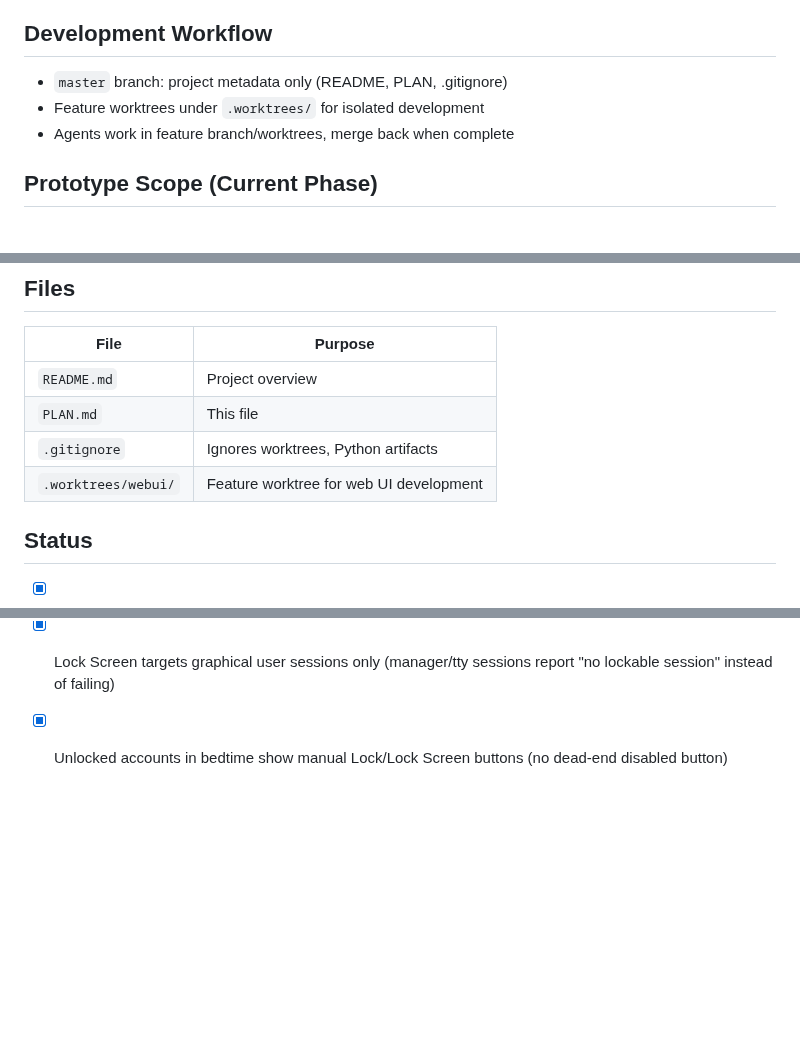
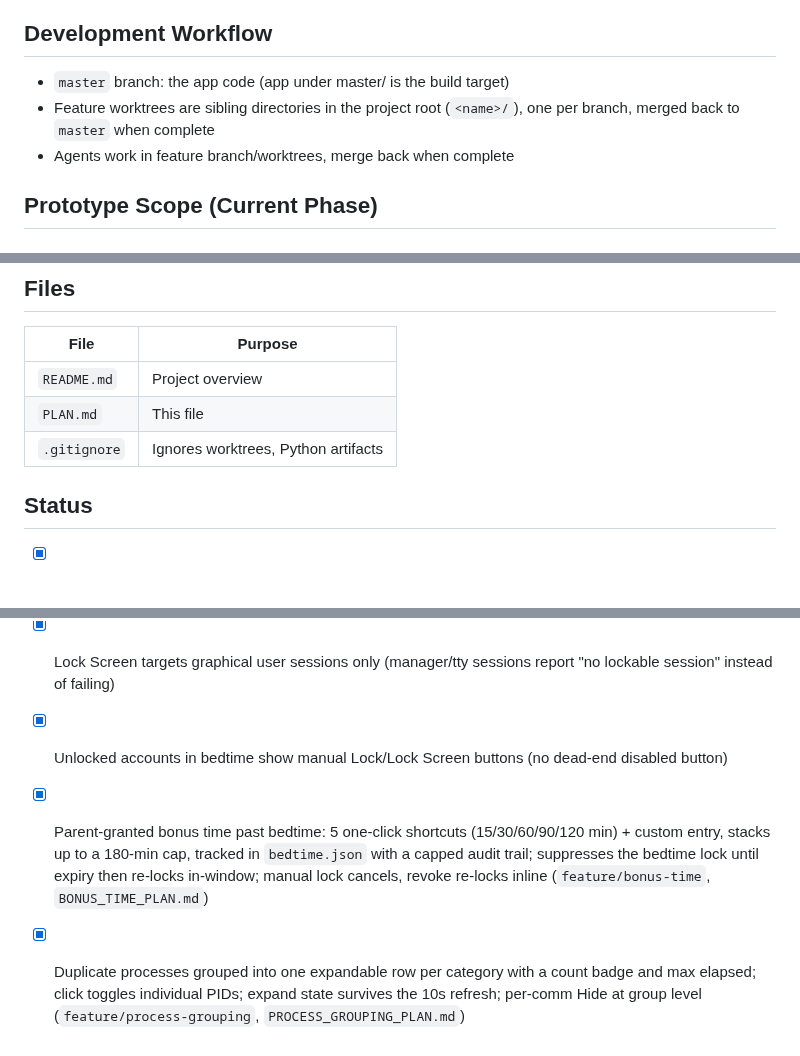
Before and after one commit to mcmillanator/parental-controls, a Markdown page: PLAN.md, 3 parts joined by grey strips. Drawn GitHub-style; blank space fills up the shorter version.

Commit message:
Record bonus-time and process-grouping in PLAN.md status

```diff
--- a/PLAN.md
+++ b/PLAN.md
@@ -18,8 +18,8 @@ Bazzite (Fedora-based immutable desktop OS)
 
 ## Development Workflow
 
-- `master` branch: project metadata only (README, PLAN, .gitignore)
-- Feature worktrees under `.worktrees/` for isolated development
+- `master` branch: the app code (app under master/ is the build target)
+- Feature worktrees are sibling directories in the project root (`<name>/`), one per branch, merged back to `master` when complete
 - Agents work in feature branch/worktrees, merge back when complete
 
 ## Prototype Scope (Current Phase)
@@ -103,7 +103,6 @@ lockout safeguards (confirm dialogs, wheel-admin auto-lock/auto-freeze exemption
 | `README.md` | Project overview |
 | `PLAN.md` | This file |
 | `.gitignore` | Ignores worktrees, Python artifacts |
-| `.worktrees/webui/` | Feature worktree for web UI development |
 
 ## Status
 
@@ -137,3 +136,5 @@ lockout safeguards (confirm dialogs, wheel-admin auto-lock/auto-freeze exemption
 - [x] Sudoers least-privilege repair: installer replaces `@SERVICE_USER@`, sbin+bin paths for all binaries, `passwd` scoped to `-S` (was masked by stan-nopasswd blanket on dev)
 - [x] Lock Screen targets graphical user sessions only (manager/tty sessions report "no lockable session" instead of failing)
 - [x] Unlocked accounts in bedtime show manual Lock/Lock Screen buttons (no dead-end disabled button)
+- [x] Parent-granted bonus time past bedtime: 5 one-click shortcuts (15/30/60/90/120 min) + custom entry, stacks up to a 180-min cap, tracked in `bedtime.json` with a capped audit trail; suppresses the bedtime lock until expiry then re-locks in-window; manual lock cancels, revoke re-locks inline (`feature/bonus-time`, `BONUS_TIME_PLAN.md`)
+- [x] Duplicate processes grouped into one expandable row per category with a count badge and max elapsed; click toggles individual PIDs; expand state survives the 10s refresh; per-comm Hide at group level (`feature/process-grouping`, `PROCESS_GROUPING_PLAN.md`)
```
